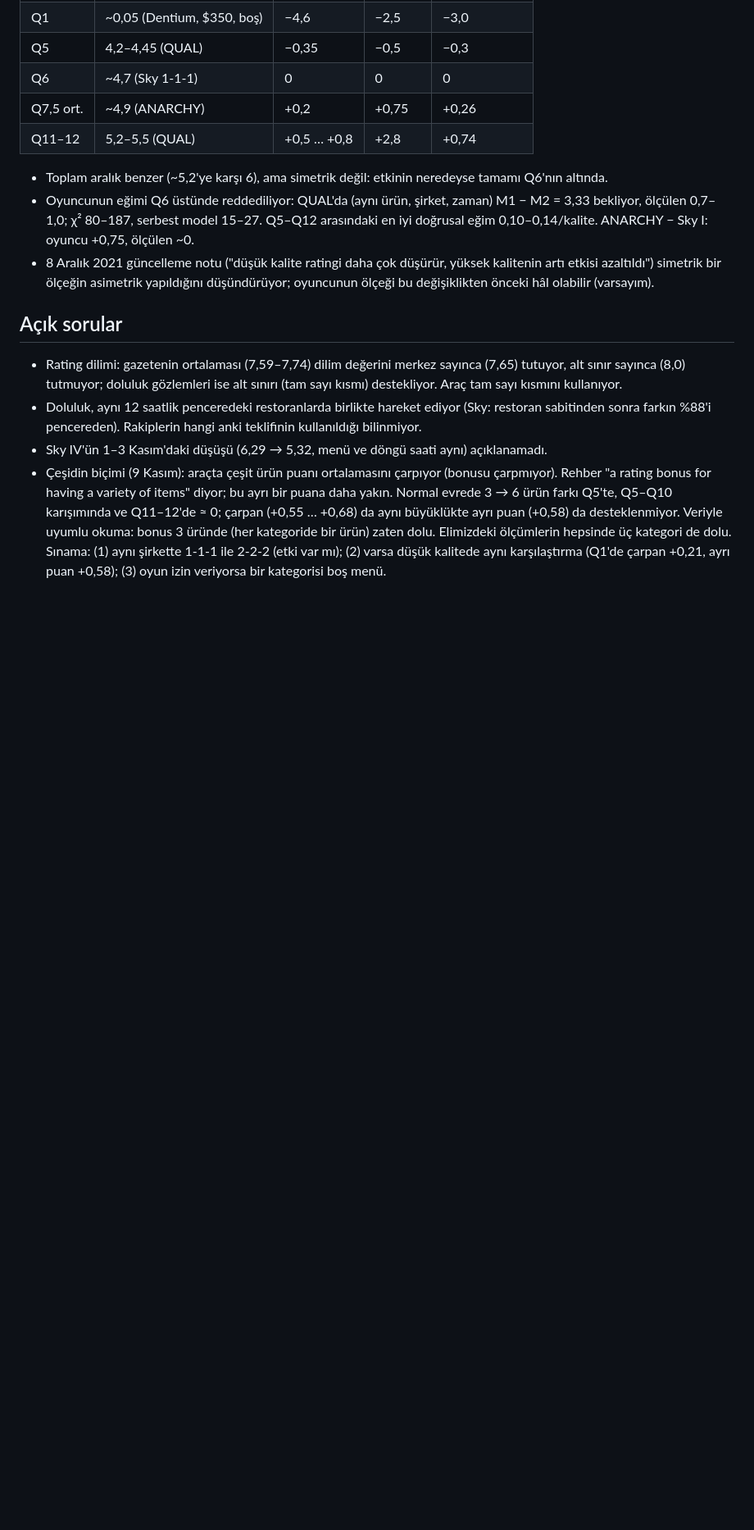
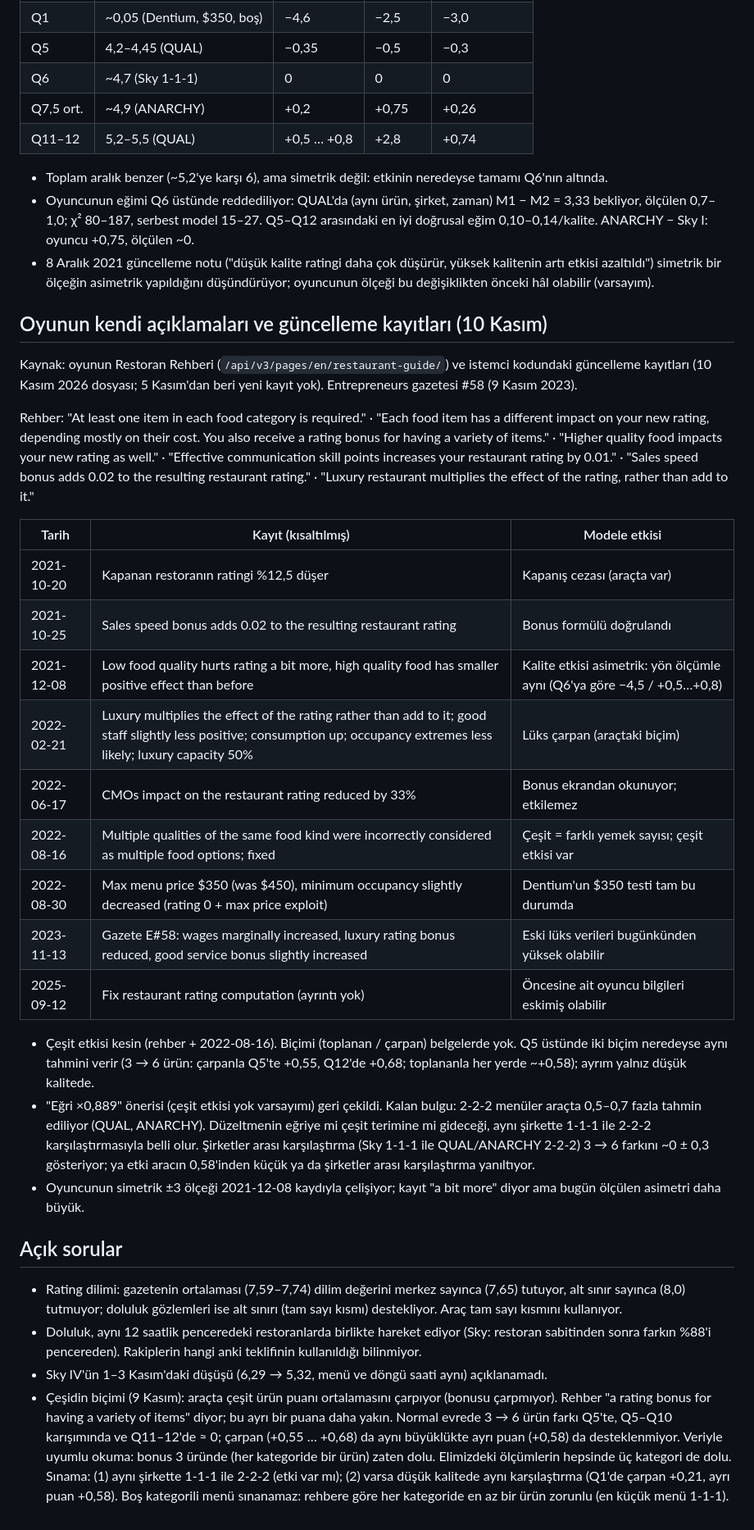
Before and after one commit to DentSimco/Dentsimco-Dashboard, a Markdown page: araclar/veri/restoran-rating-notlari.md, the part around the change. Shown at 82% size. Rendered like a GitHub page; blank space fills up the shorter version.

Commit message:
Rating notları: oyunun rehberi ve güncelleme kayıtları; ×0,889 önerisi geri çekildi
- Rehber ve kayıtlardan modele ilişkin satırlar: düşük kalitenin daha çok düşürmesi (2021-12-08),
  lüksün çarpan olması (2022-02-21), çeşidin farklı yemek sayısıyla hesaplanması (2022-08-16),
  $350 tavanı ve en düşük doluluk (2022-08-30), lüks bonusunun azaltılması (2023-11-13).
- Çeşit etkisi kesin; biçimi belgelerde yok. "Çeşit yok" varsayımına dayanan ×0,889 önerisi geri
  çekildi. Boş kategorili menü sınanamaz (her kategoride en az bir ürün zorunlu).

Co-Authored-By: Claude Opus 5.5 <noreply@anthropic.com>
Claude-Session: https://claude.ai/code/session_01GCzHm1DwkptA6J5Y24b7Cx

```diff
--- a/araclar/veri/restoran-rating-notlari.md
+++ b/araclar/veri/restoran-rating-notlari.md
@@ -144,6 +144,36 @@ Tecrübeli bir oyuncunun ölçeği: kalite başına 0,5; Q0 −3, Q6 0, Q12 +3 (
 - 8 Aralık 2021 güncelleme notu ("düşük kalite ratingi daha çok düşürür, yüksek kalitenin artı etkisi azaltıldı") simetrik bir
   ölçeğin asimetrik yapıldığını düşündürüyor; oyuncunun ölçeği bu değişiklikten önceki hâl olabilir (varsayım).
 
+## Oyunun kendi açıklamaları ve güncelleme kayıtları (10 Kasım)
+
+Kaynak: oyunun Restoran Rehberi (`/api/v3/pages/en/restaurant-guide/`) ve istemci kodundaki güncelleme kayıtları (10 Kasım 2026
+dosyası; 5 Kasım'dan beri yeni kayıt yok). Entrepreneurs gazetesi #58 (9 Kasım 2023).
+
+Rehber: "At least one item in each food category is required." · "Each food item has a different impact on your new rating,
+depending mostly on their cost. You also receive a rating bonus for having a variety of items." · "Higher quality food impacts
+your new rating as well." · "Effective communication skill points increases your restaurant rating by 0.01." · "Sales speed bonus
+adds 0.02 to the resulting restaurant rating." · "Luxury restaurant multiplies the effect of the rating, rather than add to it."
+
+| Tarih | Kayıt (kısaltılmış) | Modele etkisi |
+|---|---|---|
+| 2021-10-20 | Kapanan restoranın ratingi %12,5 düşer | Kapanış cezası (araçta var) |
+| 2021-10-25 | Sales speed bonus adds 0.02 to the resulting restaurant rating | Bonus formülü doğrulandı |
+| 2021-12-08 | Low food quality hurts rating a bit more, high quality food has smaller positive effect than before | Kalite etkisi asimetrik: yön ölçümle aynı (Q6'ya göre −4,5 / +0,5…+0,8) |
+| 2022-02-21 | Luxury multiplies the effect of the rating rather than add to it; good staff slightly less positive; consumption up; occupancy extremes less likely; luxury capacity 50% | Lüks çarpan (araçtaki biçim) |
+| 2022-06-17 | CMOs impact on the restaurant rating reduced by 33% | Bonus ekrandan okunuyor; etkilemez |
+| 2022-08-16 | Multiple qualities of the same food kind were incorrectly considered as multiple food options; fixed | Çeşit = farklı yemek sayısı; çeşit etkisi var |
+| 2022-08-30 | Max menu price $350 (was $450), minimum occupancy slightly decreased (rating 0 + max price exploit) | Dentium'un $350 testi tam bu durumda |
+| 2023-11-13 | Gazete E#58: wages marginally increased, luxury rating bonus reduced, good service bonus slightly increased | Eski lüks verileri bugünkünden yüksek olabilir |
+| 2025-09-12 | Fix restaurant rating computation (ayrıntı yok) | Öncesine ait oyuncu bilgileri eskimiş olabilir |
+
+- Çeşit etkisi kesin (rehber + 2022-08-16). Biçimi (toplanan / çarpan) belgelerde yok. Q5 üstünde iki biçim neredeyse aynı tahmini
+  verir (3 → 6 ürün: çarpanla Q5'te +0,55, Q12'de +0,68; toplananla her yerde ~+0,58); ayrım yalnız düşük kalitede.
+- "Eğri ×0,889" önerisi (çeşit etkisi yok varsayımı) geri çekildi. Kalan bulgu: 2-2-2 menüler araçta 0,5–0,7 fazla tahmin
+  ediliyor (QUAL, ANARCHY). Düzeltmenin eğriye mi çeşit terimine mi gideceği, aynı şirkette 1-1-1 ile 2-2-2 karşılaştırmasıyla
+  belli olur. Şirketler arası karşılaştırma (Sky 1-1-1 ile QUAL/ANARCHY 2-2-2) 3 → 6 farkını ~0 ± 0,3 gösteriyor; ya etki aracın
+  0,58'inden küçük ya da şirketler arası karşılaştırma yanıltıyor.
+- Oyuncunun simetrik ±3 ölçeği 2021-12-08 kaydıyla çelişiyor; kayıt "a bit more" diyor ama bugün ölçülen asimetri daha büyük.
+
 ## Açık sorular
 
 - Rating dilimi: gazetenin ortalaması (7,59–7,74) dilim değerini merkez sayınca (7,65) tutuyor, alt sınır sayınca (8,0) tutmuyor; doluluk gözlemleri ise alt sınırı (tam sayı kısmı) destekliyor. Araç tam sayı kısmını kullanıyor.
@@ -153,5 +183,5 @@ Tecrübeli bir oyuncunun ölçeği: kalite başına 0,5; Q0 −3, Q6 0, Q12 +3 (
   variety of items" diyor; bu ayrı bir puana daha yakın. Normal evrede 3 → 6 ürün farkı Q5'te, Q5–Q10 karışımında ve Q11–12'de ≈ 0;
   çarpan (+0,55 … +0,68) da aynı büyüklükte ayrı puan (+0,58) da desteklenmiyor. Veriyle uyumlu okuma: bonus 3 üründe (her
   kategoride bir ürün) zaten dolu. Elimizdeki ölçümlerin hepsinde üç kategori de dolu. Sınama: (1) aynı şirkette 1-1-1 ile 2-2-2
-  (etki var mı); (2) varsa düşük kalitede aynı karşılaştırma (Q1'de çarpan +0,21, ayrı puan +0,58); (3) oyun izin veriyorsa bir
-  kategorisi boş menü.
+  (etki var mı); (2) varsa düşük kalitede aynı karşılaştırma (Q1'de çarpan +0,21, ayrı puan +0,58). Boş kategorili menü
+  sınanamaz: rehbere göre her kategoride en az bir ürün zorunlu (en küçük menü 1-1-1).
```
